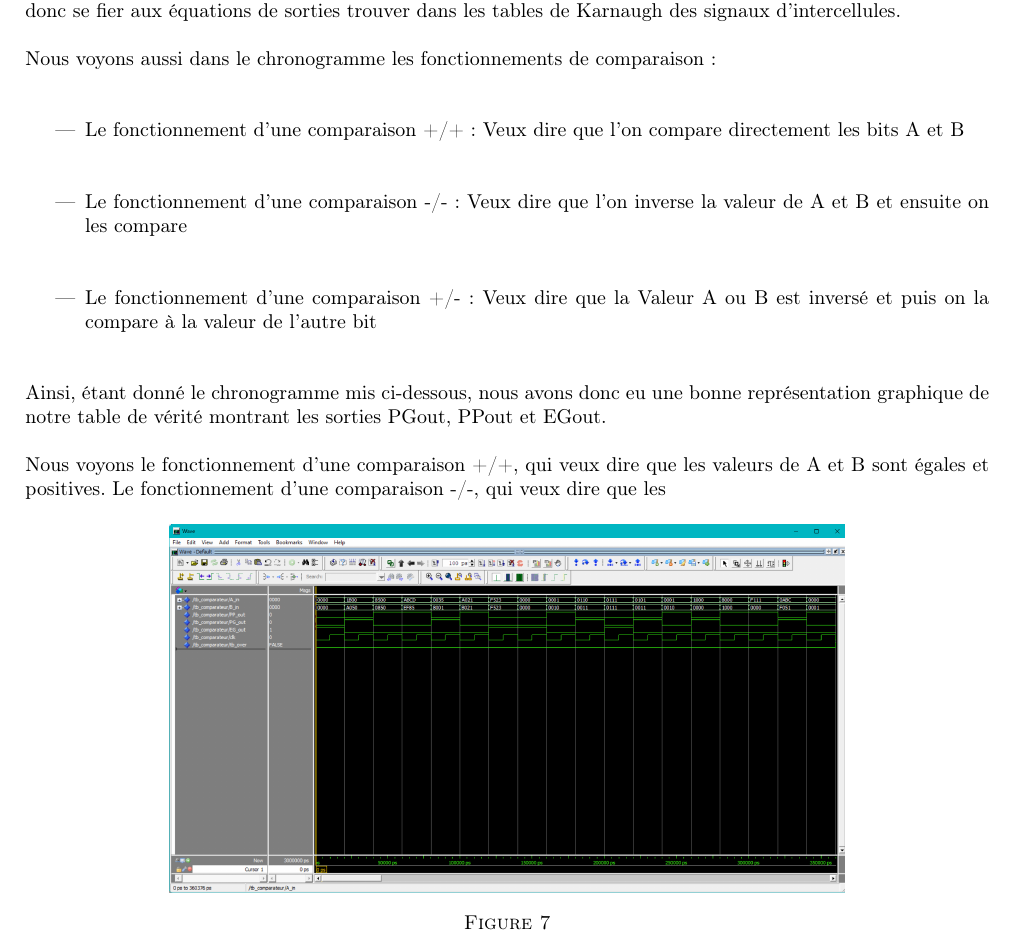
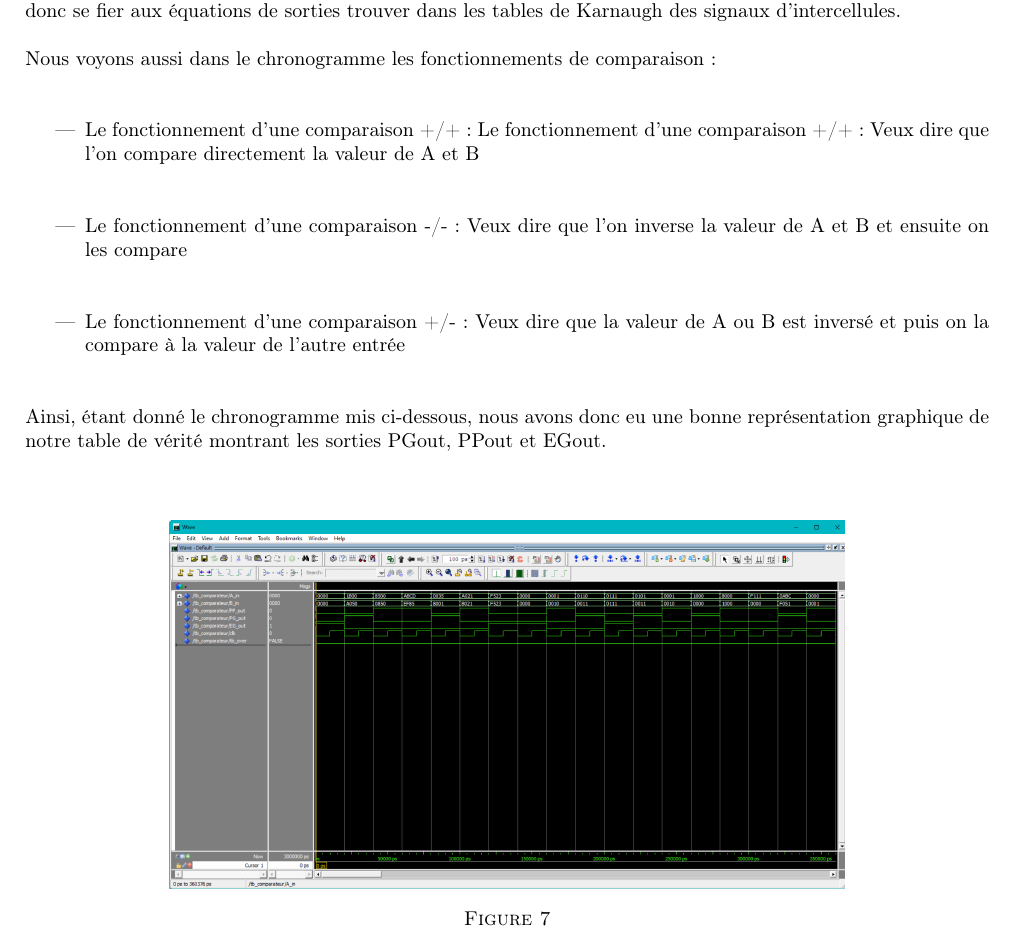
Before and after one commit to Nia-V/ELE140, a LaTeX document (Lab 2/Report/Laboratoire 2.tex): part of page 7 of 8, cut so that both start at the same text. Compiled offline with pdfLaTeX.

Commit message:
Submitted

```diff
--- a/Lab 2/Report/Laboratoire 2.tex
+++ b/Lab 2/Report/Laboratoire 2.tex
@@ -387,12 +387,14 @@ Dans celui de la cellule type, généré avec Waveform, il faut qu’il soit rep
 Dans le chronogramme du test Bench, il faut qu’il soit représentatif du circuit dans tout son entièreté. Il faut donc se fier aux équations de sorties trouver dans les tables de Karnaugh des signaux d’intercellules.\\\\
 Nous voyons  aussi  dans le chronogramme les fonctionnements de comparaison :\\\\
 \begin{itemize}
-	\item Le fonctionnement d’une comparaison  +/+ : Veux dire que l’on compare directement les bits A et B \\\\
+	\item Le fonctionnement d’une comparaison  +/+ :
+	Le fonctionnement d'une comparaison +/+ : Veux dire que l'on compare directement la valeur de A et B\\\\
 	\item Le fonctionnement d’une comparaison -/- :  Veux dire que l’on inverse la valeur de A et B et ensuite on les compare~\\\\
-	\item Le fonctionnement d’une comparaison +/- : Veux dire que la Valeur A ou B est inversé et puis on la compare à la valeur  de l’autre bit\\\\
+	\item Le fonctionnement d'une comparaison +/- : Veux dire que la valeur de A ou B est inversé et puis on la
+	compare à la valeur de l'autre entrée\\\\
 \end{itemize}
 Ainsi, étant donné le chronogramme mis ci-dessous, nous avons donc eu une bonne représentation graphique de notre table de vérité montrant les sorties PGout, PPout et EGout. \\\\
-Nous voyons le fonctionnement d’une comparaison +/+, qui veux dire que les valeurs de A et B sont égales et positives. Le fonctionnement d’une comparaison -/-, qui veux dire que les
+
 \begin{figure}[H]
 	\centering
 	\includegraphics[width=0.7\linewidth]{"2025-10-29 15 32 39"}
```
Also changed, not shown: Lab 2/Report/Laboratoire 2.pdf, 2 other files.
